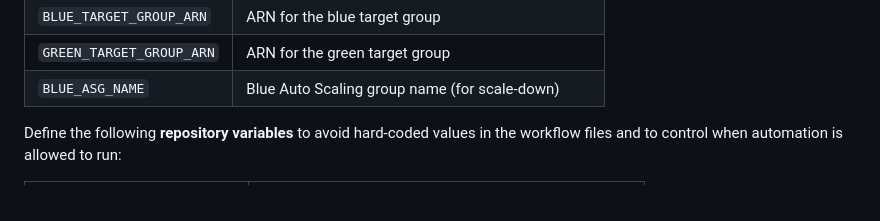
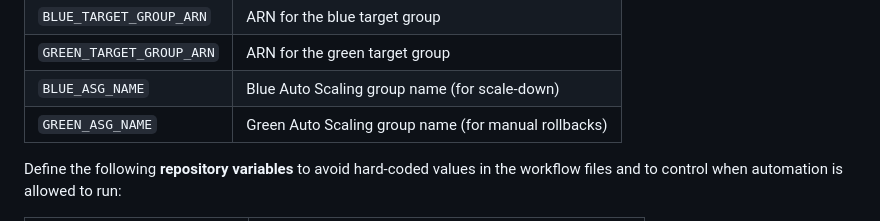
Before and after one commit to dbbloke/ipgdemo, a Markdown page: README.md, the part around the change. Rendered like a GitHub page.

Commit message:
Document green ASG secret

```diff
--- a/README.md
+++ b/README.md
@@ -107,6 +107,7 @@ Actions → New repository secret):
 | `BLUE_TARGET_GROUP_ARN`    | ARN for the blue target group |
 | `GREEN_TARGET_GROUP_ARN`   | ARN for the green target group |
 | `BLUE_ASG_NAME`            | Blue Auto Scaling group name (for scale-down) |
+| `GREEN_ASG_NAME`           | Green Auto Scaling group name (for manual rollbacks) |
 
 Define the following **repository variables** to avoid hard-coded values in the
 workflow files and to control when automation is allowed to run:
```
